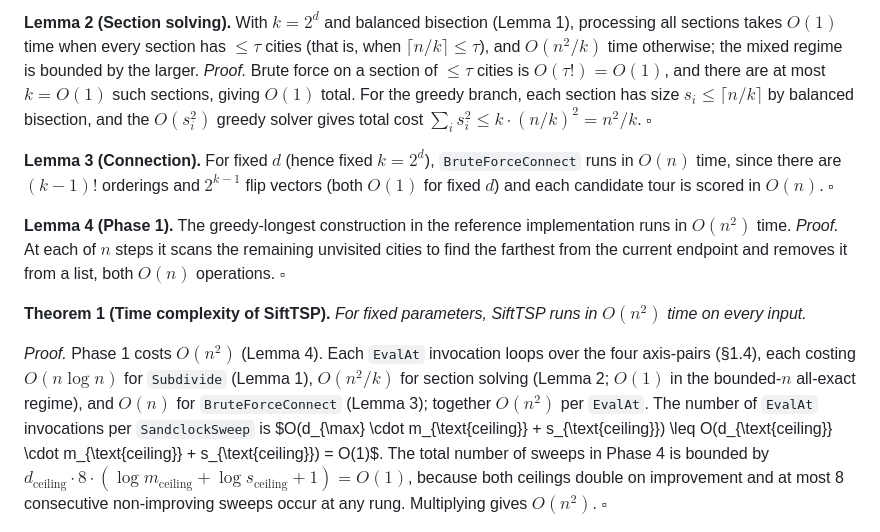
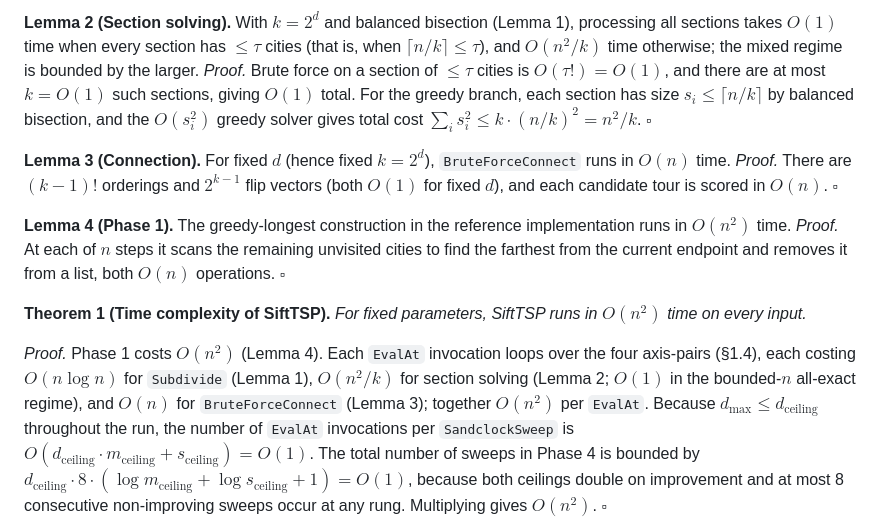
Before and after one commit to McNopper/PversusNPproblem, a Markdown page: paper/01-algorithm.md, the part around the change. GitHub-like rendering.

Commit message:
paper+readme: normalize Lemma 3 to standard *Proof.* style; tidy math source lines
- Lemma 3 had its justification inlined with ', since ...'; rewrite
  with the explicit *Proof.* marker used by Lemmas 1, 2, 4 and
  Theorem 1, for uniform proof-block style.
- Reflow the Lemma 2 proof so the source line break no longer falls
  mid-clause ('the \(s_i^2)\$ greedy solver' / 'gives total cost').
- Reflow the Theorem 1 per-sweep bound onto a single inline-math
  line, reusing the explicit 'd_max <= d_ceiling' bridge instead of
  spanning the inline-math expression across two source lines (which
  is fragile under GitHub's MathJax/KaTeX renderer).
- README §Phase 2 step 3: drop the asymmetric tight-binding \{-}\
  in \!\$ so the connection-step formula matches paper §1.2.

Co-authored-by: Copilot <223556219+Copilot@users.noreply.github.com>

```diff
--- a/paper/01-algorithm.md
+++ b/paper/01-algorithm.md
@@ -213,14 +213,15 @@ $O(n^2 / k)$ time otherwise; the mixed regime is bounded by the larger.
 *Proof.* Brute force on a section of $\leq \tau$ cities is
 $O(\tau!) = O(1)$, and there are at most $k = O(1)$ such sections,
 giving $O(1)$ total. For the greedy branch, each section has size
-$s_i \leq \lceil n/k \rceil$ by balanced bisection, and the $O(s_i^2)$
-greedy solver
-gives total cost $\sum_i s_i^2 \leq k \cdot (n/k)^2 = n^2/k$. $\square$
+$s_i \leq \lceil n/k \rceil$ by balanced bisection, and the
+$O(s_i^2)$ greedy solver gives total cost
+$\sum_i s_i^2 \leq k \cdot (n/k)^2 = n^2/k$. $\square$
 
 **Lemma 3 (Connection).** For fixed $d$ (hence fixed $k = 2^d$),
-`BruteForceConnect` runs in $O(n)$ time, since there are $(k-1)!$
-orderings and $2^{k-1}$ flip vectors (both $O(1)$ for fixed $d$) and
-each candidate tour is scored in $O(n)$. $\square$
+`BruteForceConnect` runs in $O(n)$ time.
+*Proof.* There are $(k-1)!$ orderings and $2^{k-1}$ flip vectors
+(both $O(1)$ for fixed $d$), and each candidate tour is scored in
+$O(n)$. $\square$
 
 **Lemma 4 (Phase 1).** The greedy-longest construction in the reference
 implementation runs in $O(n^2)$ time.
@@ -236,9 +237,9 @@ loops over the four axis-pairs (§1.4), each costing
 $O(n \log n)$ for `Subdivide` (Lemma 1), $O(n^2/k)$ for section
 solving (Lemma 2; $O(1)$ in the bounded-$n$ all-exact regime), and
 $O(n)$ for `BruteForceConnect` (Lemma 3); together $O(n^2)$ per
-`EvalAt`. The number of `EvalAt` invocations per `SandclockSweep`
-is $O(d_{\max} \cdot m_{\text{ceiling}} + s_{\text{ceiling}}) \leq
-O(d_{\text{ceiling}} \cdot m_{\text{ceiling}} + s_{\text{ceiling}}) = O(1)$.
+`EvalAt`. Because $d_{\max} \leq d_{\text{ceiling}}$ throughout
+the run, the number of `EvalAt` invocations per `SandclockSweep` is
+$O(d_{\text{ceiling}} \cdot m_{\text{ceiling}} + s_{\text{ceiling}}) = O(1)$.
 The total number of sweeps in Phase 4 is bounded by
 $d_{\text{ceiling}} \cdot 8 \cdot (\log m_{\text{ceiling}} + \log s_{\text{ceiling}} + 1) = O(1)$,
 because both ceilings double on improvement and at most 8 consecutive
```
Also changed, not shown: README.md (+1 -1 lines).
